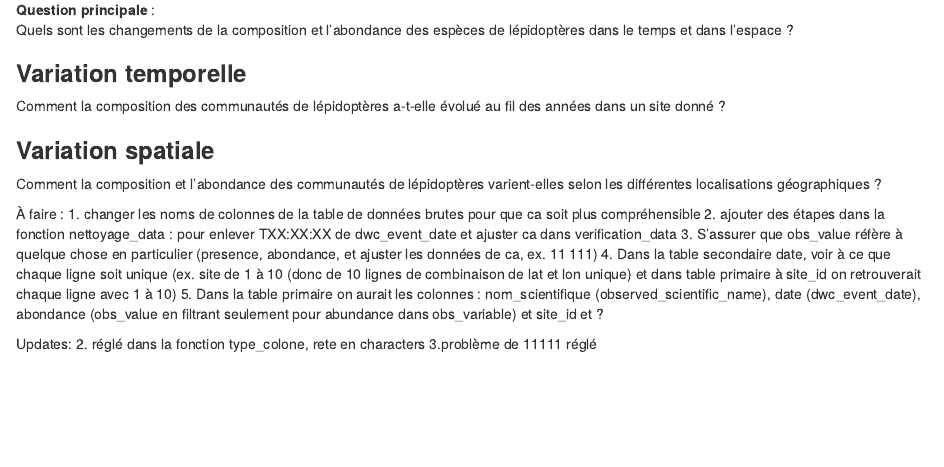
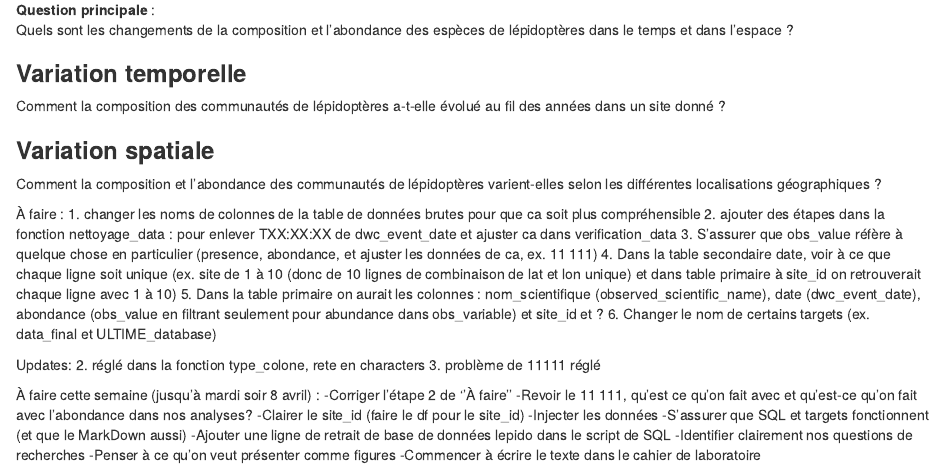
Before and after one commit to MarikaRoberge/Projet_BIO500, an R Markdown document (cahier_laboratoire.Rmd): the page in a window 1100 px wide, from 240 px down. Rendered offline with R 4.5, knitr and Pandoc, with nearby package versions.

Commit message:
ajout détails cahier de laboratoire - à faire cette semaine

```diff
--- a/cahier_laboratoire.Rmd
+++ b/cahier_laboratoire.Rmd
@@ -29,8 +29,19 @@ knitr::opts_chunk$set(echo = TRUE)
 3. S'assurer que obs_value réfère à quelque chose en particulier (presence, abondance, et ajuster les données de ca, ex. 11 111)
 4. Dans la table secondaire date, voir à ce que chaque ligne soit unique (ex. site de 1 à 10 (donc de 10 lignes de combinaison de lat et lon unique) et dans table primaire à site_id on retrouverait chaque ligne avec 1 à 10)
 5. Dans la table primaire on aurait les colonnes : nom_scientifique (observed_scientific_name), date (dwc_event_date), abondance (obs_value en filtrant seulement pour abundance dans obs_variable) et site_id et ?
-
+6. Changer le nom de certains targets (ex. data_final et ULTIME_database)
 
 Updates:
 2. réglé dans la fonction type_colone, rete en characters
-3.problème de 11111 réglé
+3. problème de 11111 réglé
+
+À faire cette semaine (jusqu'à mardi soir 8 avril) :
+-Corriger l'étape 2 de ''À faire''
+-Revoir le 11 111, qu'est ce qu'on fait avec et qu'est-ce qu'on fait avec l'abondance dans nos analyses?
+-Clairer le site_id (faire le df pour le site_id)
+-Injecter les données
+-S'assurer que SQL et targets fonctionnent (et que le MarkDown aussi)
+-Ajouter une ligne de retrait de base de données lepido dans le script de SQL
+-Identifier clairement nos questions de recherches
+-Penser à ce qu'on veut présenter comme figures
+-Commencer à écrire le texte dans le cahier de laboratoire
```
